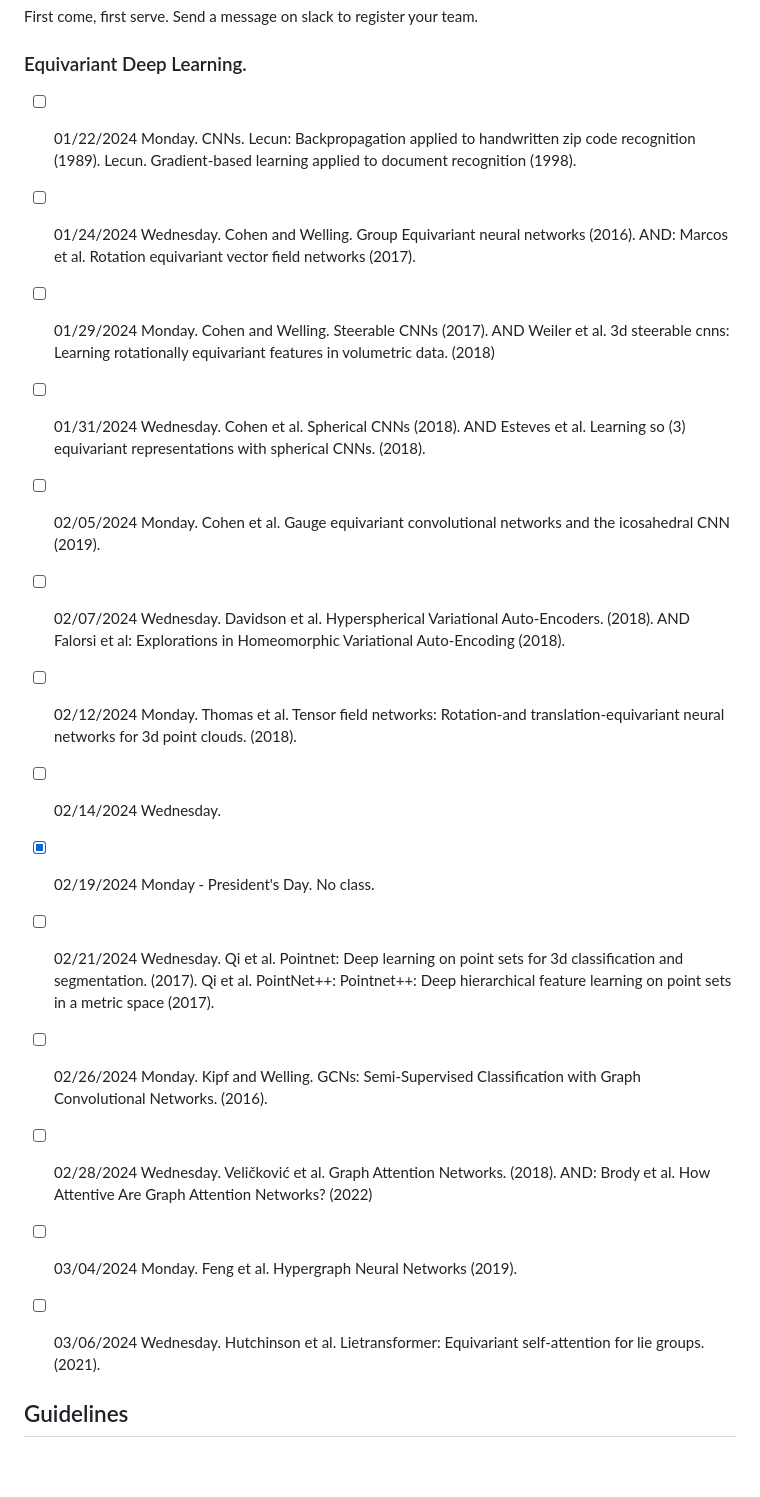
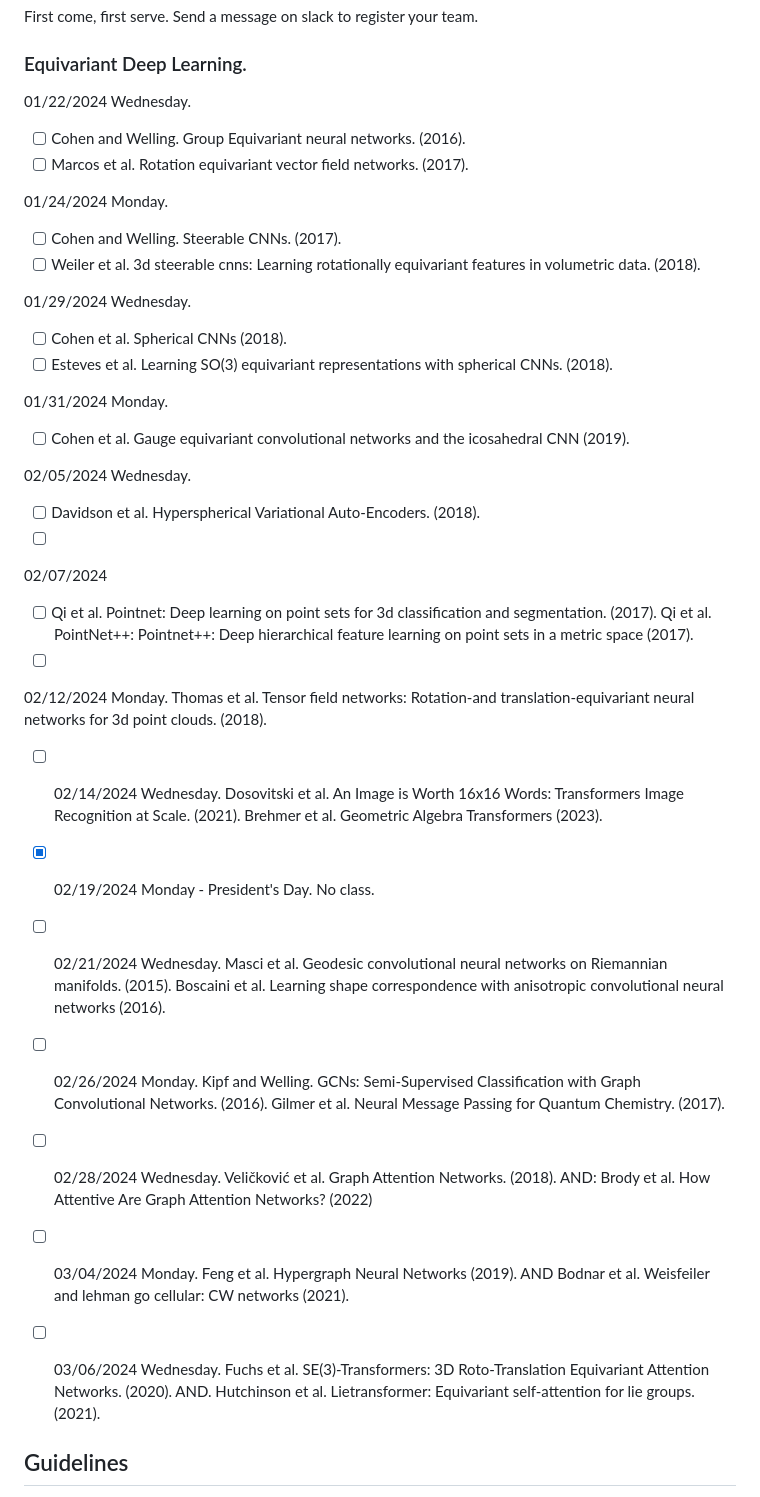
Before and after one commit to geometric-intelligence/ece594n, a Markdown page: hw_paper/README.md, the part around the change. GitHub-like rendering; blank space fills up the shorter version.

```diff
--- a/hw_paper/README.md
+++ b/hw_paper/README.md
@@ -8,20 +8,38 @@ First come, first serve. Send a message on slack to register your team.
 
 ### Equivariant Deep Learning.
 
-- [ ] 01/22/2024  Monday. CNNs. Lecun: Backpropagation applied to handwritten zip code recognition (1989). Lecun. Gradient-based learning applied to document recognition (1998).
-- [ ] 01/24/2024  Wednesday. Cohen and Welling. Group Equivariant neural networks (2016). AND: Marcos et al. Rotation equivariant vector field networks (2017).
-- [ ] 01/29/2024  Monday. Cohen and Welling. Steerable CNNs (2017). AND Weiler et al. 3d steerable cnns: Learning rotationally equivariant features in volumetric data. (2018)
-- [ ] 01/31/2024  Wednesday. Cohen et al. Spherical CNNs (2018). AND Esteves et al. Learning so (3) equivariant representations with spherical CNNs. (2018).
-- [ ] 02/05/2024	Monday. Cohen et al. Gauge equivariant convolutional networks and the icosahedral CNN (2019).
-- [ ] 02/07/2024	Wednesday. Davidson et al. Hyperspherical Variational Auto-Encoders. (2018). AND Falorsi et al: Explorations in Homeomorphic Variational Auto-Encoding (2018).
-- [ ] 02/12/2024	Monday. Thomas et al. Tensor field networks: Rotation-and translation-equivariant neural networks for 3d point clouds. (2018).
-- [ ] 02/14/2024	Wednesday.
+01/22/2024 Wednesday.
+- [ ] Cohen and Welling. Group Equivariant neural networks. (2016).
+- [ ] Marcos et al. Rotation equivariant vector field networks. (2017).
+
+01/24/2024 Monday.
+- [ ] Cohen and Welling. Steerable CNNs. (2017).
+- [ ] Weiler et al. 3d steerable cnns: Learning rotationally equivariant features in volumetric data. (2018).
+
+01/29/2024 Wednesday.
+- [ ] Cohen et al. Spherical CNNs (2018).
+- [ ] Esteves et al. Learning SO(3) equivariant representations with spherical CNNs. (2018).
+
+01/31/2024 Monday.
+- [ ] Cohen et al. Gauge equivariant convolutional networks and the icosahedral CNN (2019).
+
+02/05/2024 Wednesday.
+- [ ] Davidson et al. Hyperspherical Variational Auto-Encoders. (2018).
+- [ ]
+
+02/07/2024
+- [ ] Qi et al. Pointnet: Deep learning on point sets for 3d classification and segmentation. (2017). Qi et al. PointNet++: Pointnet++: Deep hierarchical feature learning on point sets in a metric space (2017).
+- [ ]
+
+02/12/2024	Monday. Thomas et al. Tensor field networks: Rotation-and translation-equivariant neural networks for 3d point clouds. (2018).
+- [ ] 02/14/2024	Wednesday. Dosovitski et al. An Image is Worth 16x16 Words: Transformers Image Recognition at Scale. (2021). Brehmer et al. Geometric Algebra Transformers (2023).
 - [X] 02/19/2024	Monday - President's Day. No class.
-- [ ] 02/21/2024	Wednesday. Qi et al. Pointnet: Deep learning on point sets for 3d classification and segmentation. (2017). Qi et al. PointNet++: Pointnet++: Deep hierarchical feature learning on point sets in a metric space (2017).
-- [ ] 02/26/2024	Monday. Kipf and Welling. GCNs: Semi-Supervised Classification with Graph Convolutional Networks. (2016).
+- [ ] 02/21/2024	Wednesday. Masci et al. Geodesic convolutional neural networks on Riemannian manifolds. (2015). Boscaini et al. Learning shape correspondence with anisotropic convolutional neural networks
+ (2016).
+- [ ] 02/26/2024	Monday. Kipf and Welling. GCNs: Semi-Supervised Classification with Graph Convolutional Networks. (2016). Gilmer et al. Neural Message Passing for Quantum Chemistry. (2017).
 - [ ] 02/28/2024	Wednesday. Veličković et al. Graph Attention Networks. (2018). AND: Brody et al. How Attentive Are Graph Attention Networks? (2022)
-- [ ] 03/04/2024	Monday. Feng et al. Hypergraph Neural Networks (2019).
-- [ ] 03/06/2024	Wednesday. Hutchinson et al. Lietransformer: Equivariant self-attention for lie groups. (2021).
+- [ ] 03/04/2024	Monday. Feng et al. Hypergraph Neural Networks (2019). AND Bodnar et al. Weisfeiler and lehman go cellular: CW networks (2021).
+- [ ] 03/06/2024	Wednesday. Fuchs et al. SE(3)-Transformers: 3D Roto-Translation Equivariant Attention Networks. (2020). AND. Hutchinson et al. Lietransformer: Equivariant self-attention for lie groups. (2021).
 
 
 
```
